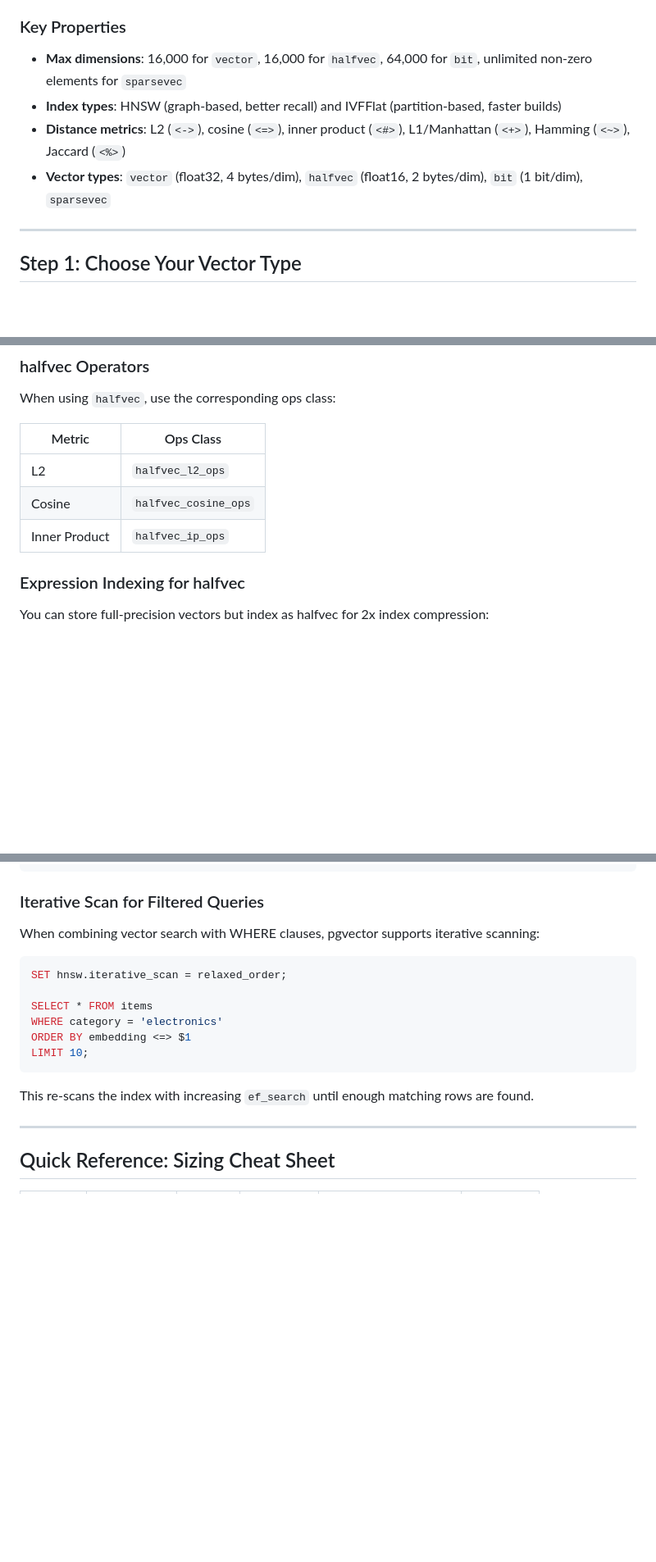
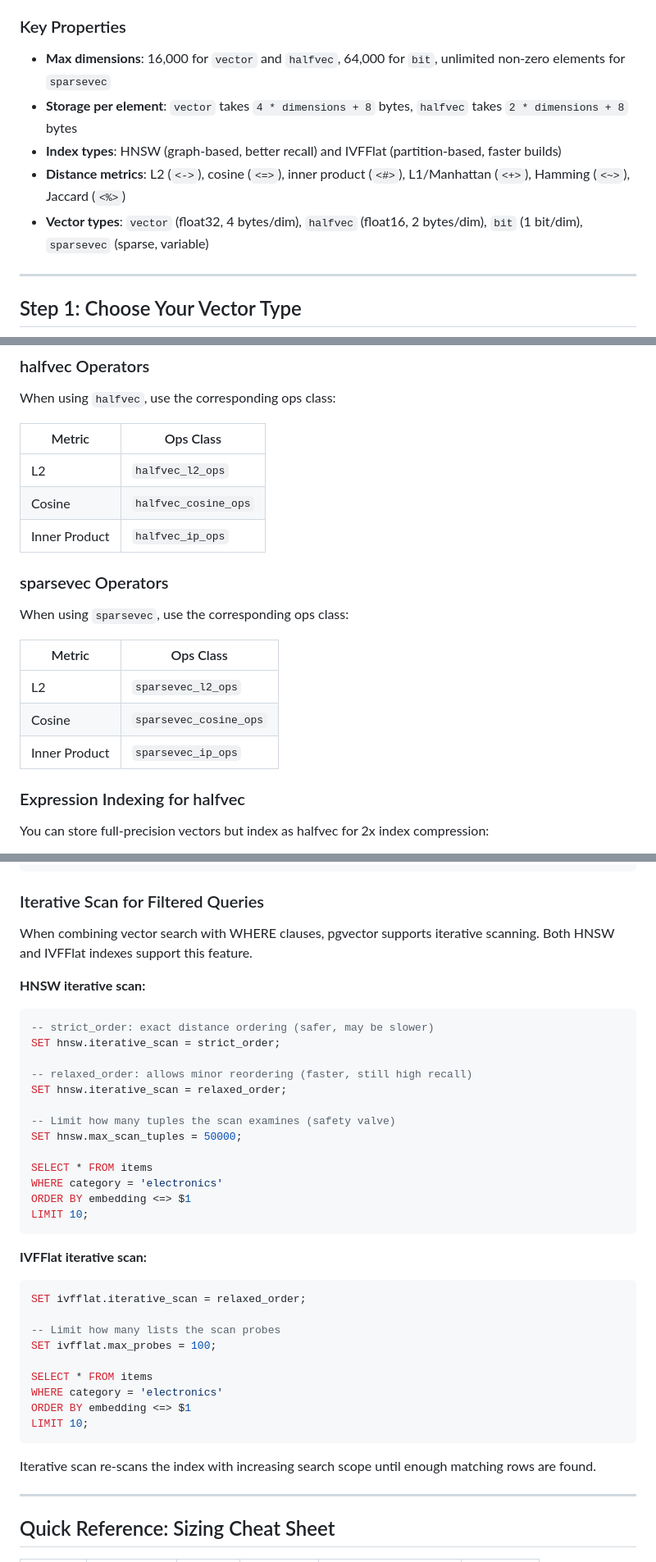
Before and after one commit to dventimisupabase/congenial-umbrella, a Markdown page: pgvector-field-guide.md, 3 parts joined by grey strips. Shown at 82% size. Drawn GitHub-style; blank space fills up the shorter version.

Commit message:
Update field guide with corrections from pgvector docs
- Expand iterative scan section: strict_order, relaxed_order, max_scan_tuples, IVFFlat iterative_scan/max_probes
- Add precise storage formula (4 * dimensions + 8 bytes)
- Add sparsevec operator classes table
- Note parallel workers "plus leader" detail
- Confirm max dimensions for vector and halfvec

Co-Authored-By: Claude Opus 4.6 (1M context) <noreply@anthropic.com>

````diff
--- a/pgvector-field-guide.md
+++ b/pgvector-field-guide.md
@@ -8,10 +8,11 @@ pgvector is an open-source PostgreSQL extension that adds vector similarity sear
 
 ### Key Properties
 
-- **Max dimensions**: 16,000 for `vector`, 16,000 for `halfvec`, 64,000 for `bit`, unlimited non-zero elements for `sparsevec`
+- **Max dimensions**: 16,000 for `vector` and `halfvec`, 64,000 for `bit`, unlimited non-zero elements for `sparsevec`
+- **Storage per element**: `vector` takes `4 * dimensions + 8` bytes, `halfvec` takes `2 * dimensions + 8` bytes
 - **Index types**: HNSW (graph-based, better recall) and IVFFlat (partition-based, faster builds)
 - **Distance metrics**: L2 (`<->`), cosine (`<=>`), inner product (`<#>`), L1/Manhattan (`<+>`), Hamming (`<~>`), Jaccard (`<%>`)
-- **Vector types**: `vector` (float32, 4 bytes/dim), `halfvec` (float16, 2 bytes/dim), `bit` (1 bit/dim), `sparsevec`
+- **Vector types**: `vector` (float32, 4 bytes/dim), `halfvec` (float16, 2 bytes/dim), `bit` (1 bit/dim), `sparsevec` (sparse, variable)
 
 ---
 
@@ -193,6 +194,16 @@ When using `halfvec`, use the corresponding ops class:
 | L2 | `halfvec_l2_ops` |
 | Cosine | `halfvec_cosine_ops` |
 | Inner Product | `halfvec_ip_ops` |
+
+### sparsevec Operators
+
+When using `sparsevec`, use the corresponding ops class:
+
+| Metric | Ops Class |
+|---|---|
+| L2 | `sparsevec_l2_ops` |
+| Cosine | `sparsevec_cosine_ops` |
+| Inner Product | `sparsevec_ip_ops` |
 
 ### Expression Indexing for halfvec
 
@@ -434,10 +445,19 @@ WHERE schemaname = 'public';
 
 ### Iterative Scan for Filtered Queries
 
-When combining vector search with WHERE clauses, pgvector supports iterative scanning:
+When combining vector search with WHERE clauses, pgvector supports iterative scanning. Both HNSW and IVFFlat indexes support this feature.
+
+**HNSW iterative scan:**
 
 ```sql
+-- strict_order: exact distance ordering (safer, may be slower)
+SET hnsw.iterative_scan = strict_order;
+
+-- relaxed_order: allows minor reordering (faster, still high recall)
 SET hnsw.iterative_scan = relaxed_order;
+
+-- Limit how many tuples the scan examines (safety valve)
+SET hnsw.max_scan_tuples = 50000;
 
 SELECT * FROM items
 WHERE category = 'electronics'
@@ -445,7 +465,21 @@ ORDER BY embedding <=> $1
 LIMIT 10;
 ```
 
-This re-scans the index with increasing `ef_search` until enough matching rows are found.
+**IVFFlat iterative scan:**
+
+```sql
+SET ivfflat.iterative_scan = relaxed_order;
+
+-- Limit how many lists the scan probes
+SET ivfflat.max_probes = 100;
+
+SELECT * FROM items
+WHERE category = 'electronics'
+ORDER BY embedding <=> $1
+LIMIT 10;
+```
+
+Iterative scan re-scans the index with increasing search scope until enough matching rows are found.
 
 ---
 
````
Also changed, not shown: other parts of pgvector-field-guide.md (+1 -1 lines).
